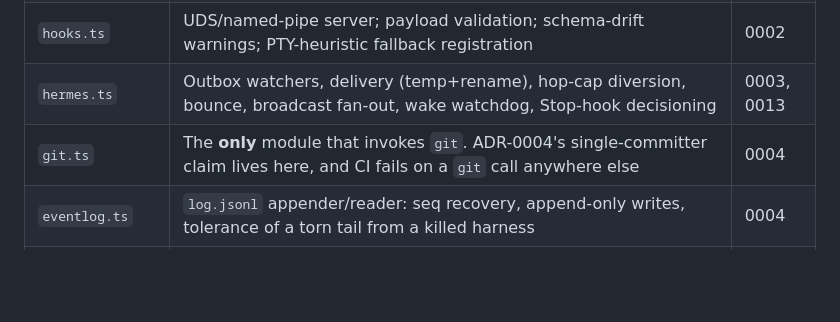
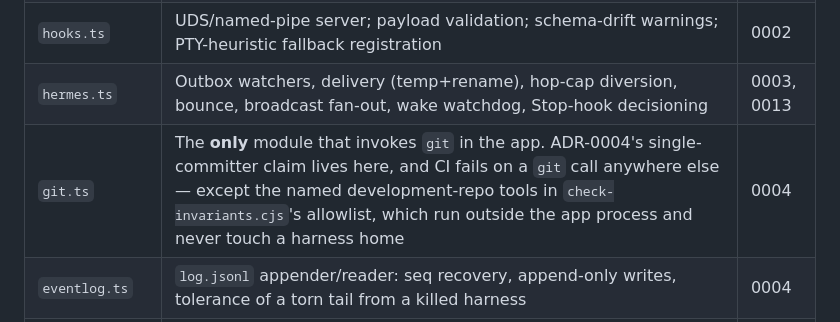
Before and after one commit to mertefesensoy/Ephesus, a Markdown page: docs/sdd/SDD.md, the part around the change. Drawn GitHub-style; blank space fills up the shorter version.

Commit message:
docs: qualify the SDD single-committer claim after the allowlist
54c038a allowlisted the two development-repo tools in the git tripwire and
logged the decision, but SDD section 1.1 still read that CI fails on a `git`
call "anywhere else" - true when written, no longer true once named exceptions
exist. A reader checking the tripwire against the SDD would have found the doc
overstating the rule.

Same scope wording as the decision entry: the exception is the app process
boundary, not a softening of ADR-0004. The allowlist itself remains the single
place the exception is enumerated; this line points at it rather than repeating
the file names.

My duplicate of the allowlist fix is dropped in favour of 54c038a, which
landed first and additionally recorded the decision.

Checks: invariants PASS - attribution ok (40 commits) - prettier --check .
PASS (3.9.6, whole repo).

```diff
--- a/docs/sdd/SDD.md
+++ b/docs/sdd/SDD.md
@@ -51,7 +51,7 @@ The hook socket is `0600` with a per-spawn token in each payload.
 | `prompts.ts` | `PromptStore`: harness-home-first prompt/template loading, seeded from the bundled copies | — |
 | `hooks.ts` | UDS/named-pipe server; payload validation; schema-drift warnings; PTY-heuristic fallback registration | 0002 |
 | `hermes.ts` | Outbox watchers, delivery (temp+rename), hop-cap diversion, bounce, broadcast fan-out, wake watchdog, Stop-hook decisioning | 0003, 0013 |
-| `git.ts` | The **only** module that invokes `git`. ADR-0004's single-committer claim lives here, and CI fails on a `git` call anywhere else | 0004 |
+| `git.ts` | The **only** module that invokes `git` in the app. ADR-0004's single-committer claim lives here, and CI fails on a `git` call anywhere else — except the named development-repo tools in `check-invariants.cjs`'s allowlist, which run outside the app process and never touch a harness home | 0004 |
 | `eventlog.ts` | `log.jsonl` appender/reader: seq recovery, append-only writes, tolerance of a torn tail from a killed harness | 0004 |
 | `settings-registry.ts` | Durable record of settings files written into an agent's repo, so a force-killed harness can undo them on the next boot | 0009 |
 | `agora.ts` | On-disk layout, registry/ledger/board accessors, `log.jsonl` appender, the single git committer (queue, retry+backoff, startup reconcile) | 0004 |
```
